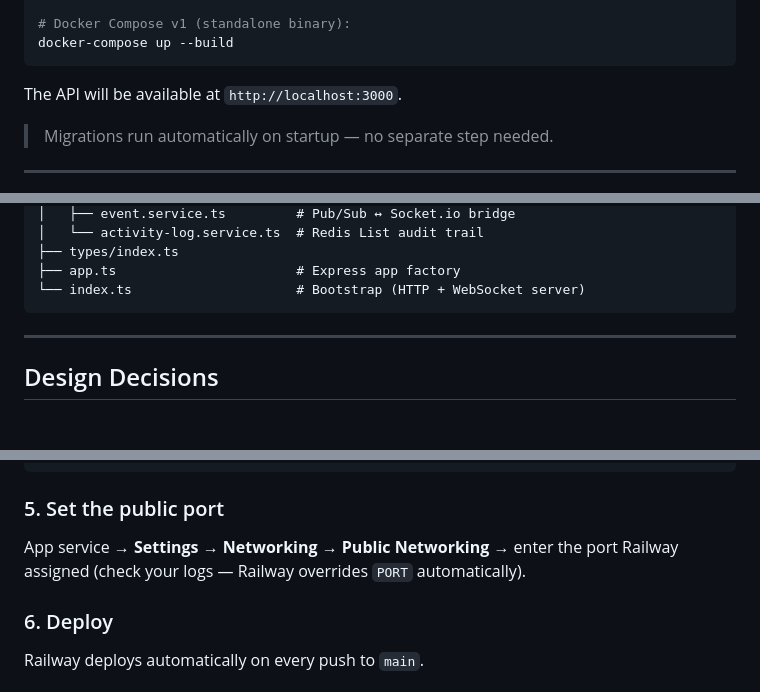
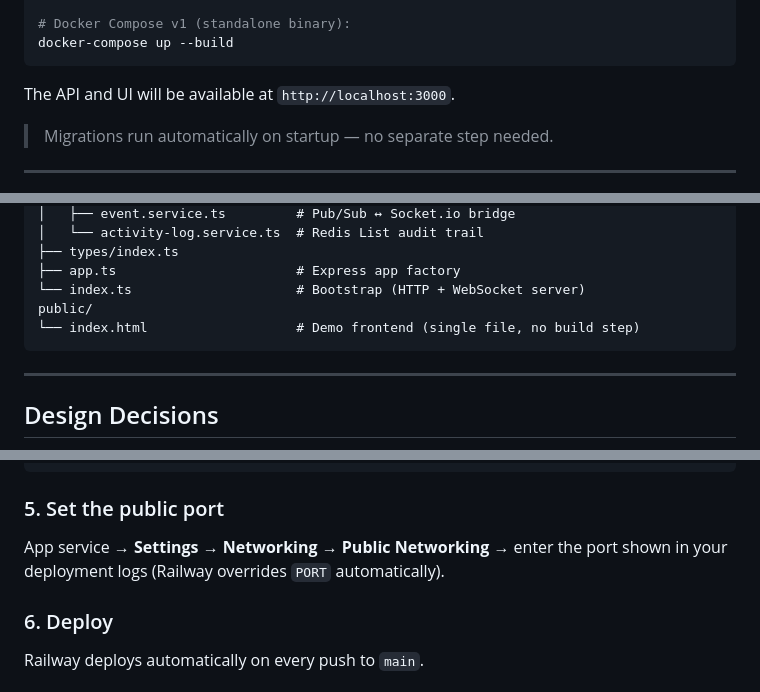
Before and after one commit to d-mtrx/task-activity-system, a Markdown page: README.md, 3 parts joined by grey strips. GitHub-like rendering; blank space fills up the shorter version.

````diff
--- a/README.md
+++ b/README.md
@@ -35,7 +86,7 @@ docker compose up --build
 docker-compose up --build
 ```
 
-The API will be available at `http://localhost:3000`.
+The API and UI will be available at `http://localhost:3000`.
 
 > Migrations run automatically on startup — no separate step needed.
 
@@ -194,6 +245,8 @@ src/
 ├── types/index.ts
 ├── app.ts                       # Express app factory
 └── index.ts                     # Bootstrap (HTTP + WebSocket server)
+public/
+└── index.html                   # Demo frontend (single file, no build step)
 ```
 
 ---
@@ -274,7 +328,7 @@ CACHE_TTL=300
 
 ### 5. Set the public port
 
-App service → **Settings** → **Networking** → **Public Networking** → enter the port Railway assigned (check your logs — Railway overrides `PORT` automatically).
+App service → **Settings** → **Networking** → **Public Networking** → enter the port shown in your deployment logs (Railway overrides `PORT` automatically).
 
 ### 6. Deploy
 
````
Also changed, not shown: other parts of README.md (+57 -5 lines).
